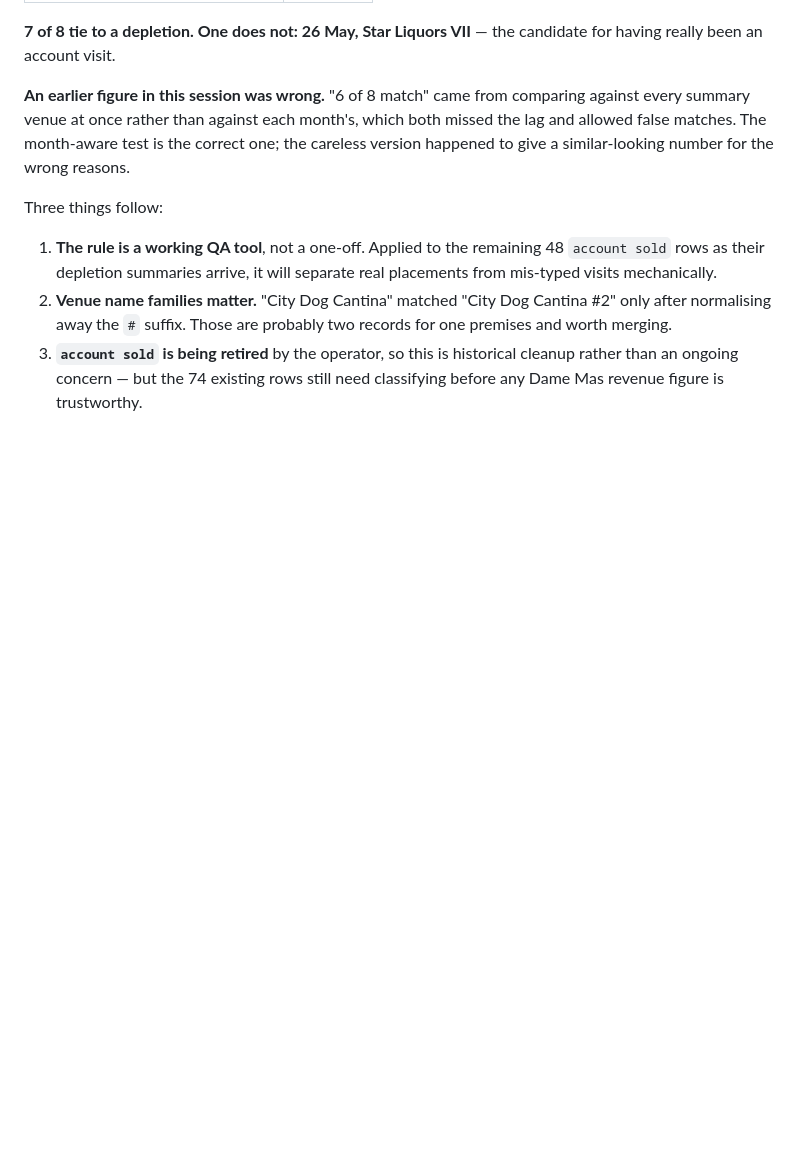
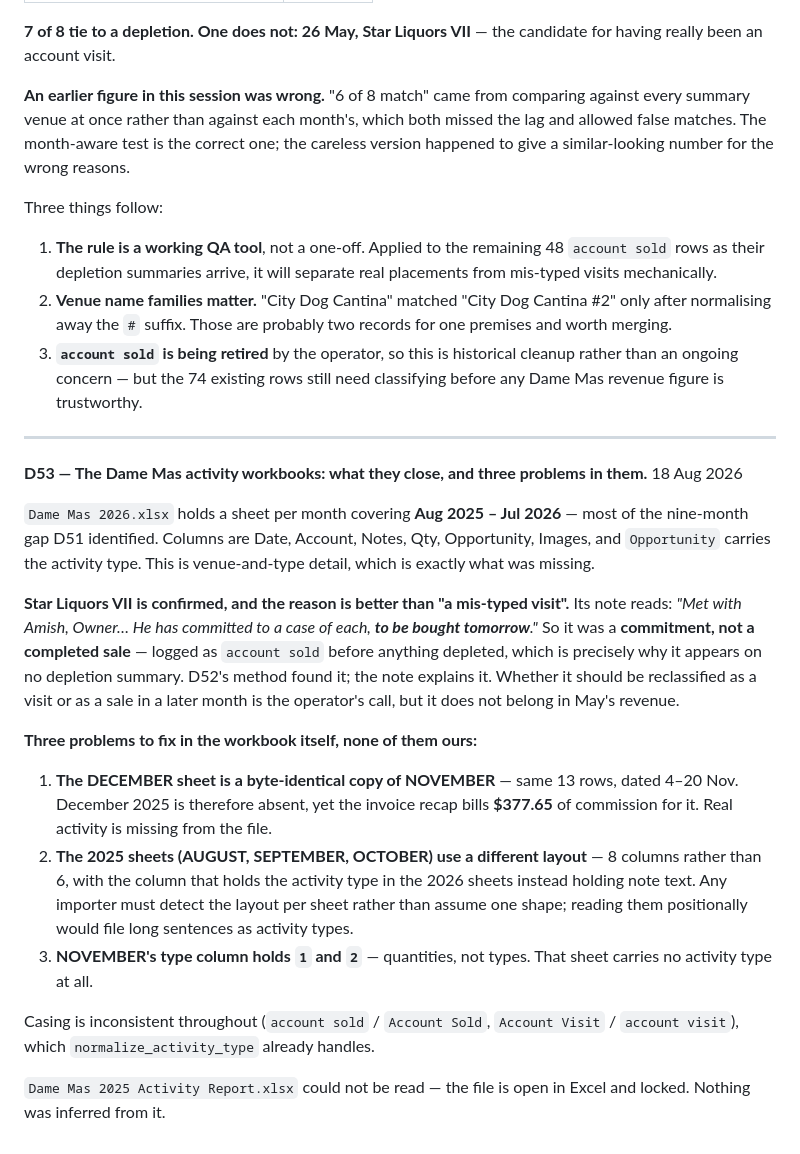
Before and after one commit to nfatta/iHospitality, a Markdown page: DECISIONS.md, the part around the change. Rendered like a GitHub page; blank space fills up the shorter version.

Commit message:
Assess the Dame Mas workbooks; three faults to fix at source (D53)
Dame Mas 2026.xlsx carries a sheet per month for Aug 2025 - Jul 2026 with
venue, quantity and activity type - most of the gap D51 identified.

Star Liquors VII confirmed and explained: the note says the owner committed to
a case of each to be bought tomorrow. A commitment logged as a sale before
anything depleted, which is why it appears on no summary.

Three faults in the workbook itself: DECEMBER is a byte-identical copy of
NOVEMBER so December 2025 is absent while the invoice bills 377.65 for it; the
2025 sheets use an 8-column layout with note text where the activity type sits
in the 2026 sheets; and NOVEMBER type column holds quantities.

The 2025 Activity Report was locked open in Excel and could not be read.

Co-Authored-By: Claude Opus 5 <noreply@anthropic.com>

```diff
--- a/DECISIONS.md
+++ b/DECISIONS.md
@@ -1202,3 +1202,39 @@ Three things follow:
 3. **`account sold` is being retired** by the operator, so this is historical
    cleanup rather than an ongoing concern — but the 74 existing rows still need
    classifying before any Dame Mas revenue figure is trustworthy.
+
+---
+
+**D53 — The Dame Mas activity workbooks: what they close, and three problems in them.** 18 Aug 2026
+
+`Dame Mas 2026.xlsx` holds a sheet per month covering **Aug 2025 – Jul 2026** —
+most of the nine-month gap D51 identified. Columns are Date, Account, Notes,
+Qty, Opportunity, Images, and `Opportunity` carries the activity type. This is
+venue-and-type detail, which is exactly what was missing.
+
+**Star Liquors VII is confirmed, and the reason is better than "a mis-typed
+visit".** Its note reads: *"Met with Amish, Owner… He has committed to a case of
+each, **to be bought tomorrow**."* So it was a **commitment, not a completed
+sale** — logged as `account sold` before anything depleted, which is precisely
+why it appears on no depletion summary. D52's method found it; the note explains
+it. Whether it should be reclassified as a visit or as a sale in a later month
+is the operator's call, but it does not belong in May's revenue.
+
+**Three problems to fix in the workbook itself, none of them ours:**
+
+1. **The DECEMBER sheet is a byte-identical copy of NOVEMBER** — same 13 rows,
+   dated 4–20 Nov. December 2025 is therefore absent, yet the invoice recap bills
+   **$377.65** of commission for it. Real activity is missing from the file.
+2. **The 2025 sheets (AUGUST, SEPTEMBER, OCTOBER) use a different layout** — 8
+   columns rather than 6, with the column that holds the activity type in the
+   2026 sheets instead holding note text. Any importer must detect the layout per
+   sheet rather than assume one shape; reading them positionally would file long
+   sentences as activity types.
+3. **NOVEMBER's type column holds `1` and `2`** — quantities, not types. That
+   sheet carries no activity type at all.
+
+Casing is inconsistent throughout (`account sold` / `Account Sold`, `Account
+Visit` / `account visit`), which `normalize_activity_type` already handles.
+
+`Dame Mas 2025 Activity Report.xlsx` could not be read — the file is open in
+Excel and locked. Nothing was inferred from it.
```
Also changed, not shown: PROGRESS.md (+18 -0 lines).
